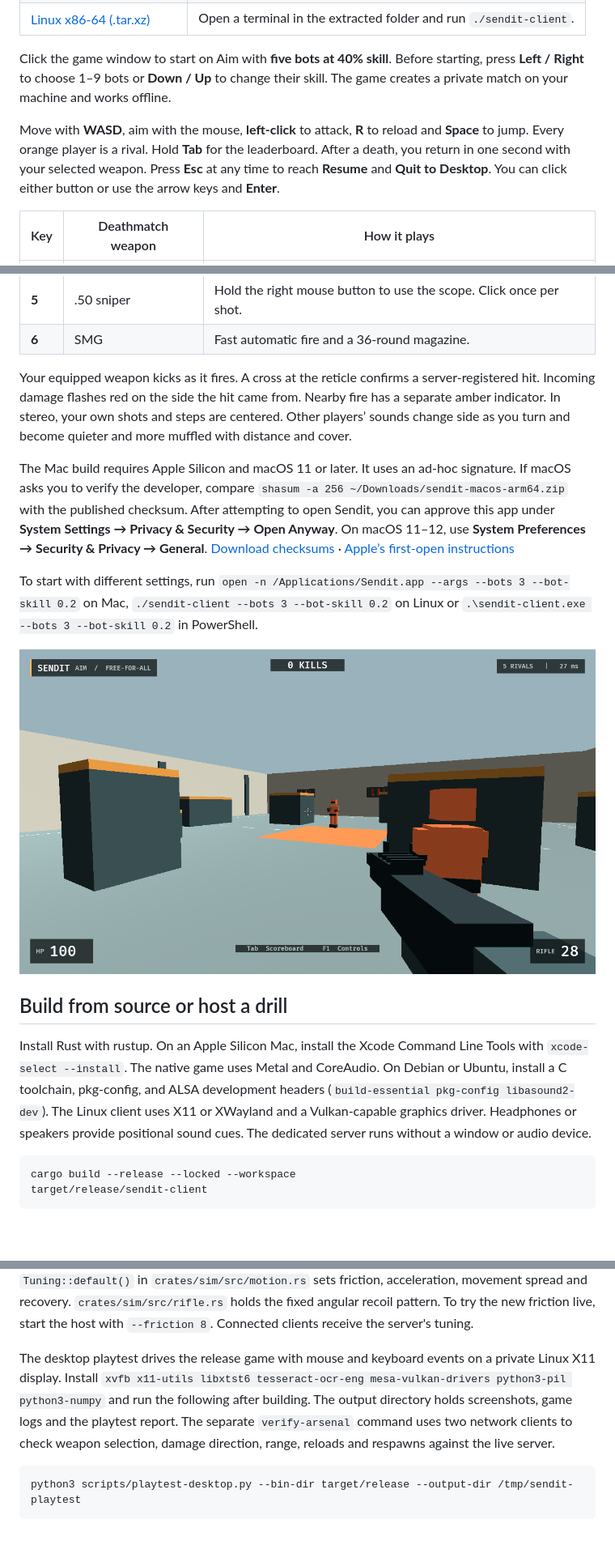
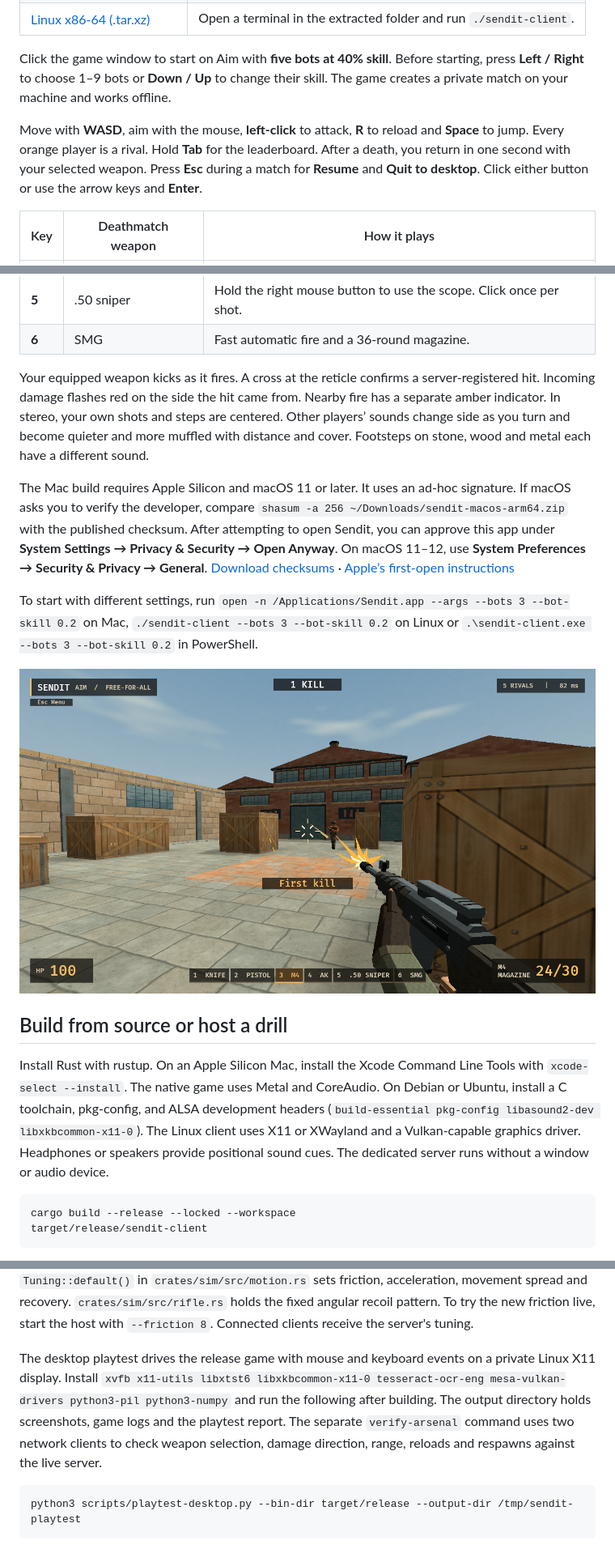
Before and after one commit to mingley/sendit, a Markdown page: README.md, 3 parts joined by grey strips. Shown at 81% size. GitHub-like rendering; pictures changed too: docs/images/aim-deathmatch.png; blank space fills up the shorter version.

Commit message:
Refine incoming fire, impact marks and surface footsteps in real matches

````diff
--- a/README.md
+++ b/README.md
@@ -12,7 +12,7 @@ Sendit is an original Rust first-person game. Jump into a free-for-all against b
 
 Click the game window to start on Aim with **five bots at 40% skill**. Before starting, press **Left / Right** to choose 1–9 bots or **Down / Up** to change their skill. The game creates a private match on your machine and works offline.
 
-Move with **WASD**, aim with the mouse, **left-click** to attack, **R** to reload and **Space** to jump. Every orange player is a rival. Hold **Tab** for the leaderboard. After a death, you return in one second with your selected weapon. Press **Esc** at any time to reach **Resume** and **Quit to Desktop**. You can click either button or use the arrow keys and **Enter**.
+Move with **WASD**, aim with the mouse, **left-click** to attack, **R** to reload and **Space** to jump. Every orange player is a rival. Hold **Tab** for the leaderboard. After a death, you return in one second with your selected weapon. Press **Esc** during a match for **Resume** and **Quit to desktop**. Click either button or use the arrow keys and **Enter**.
 
 | Key | Deathmatch weapon | How it plays |
 | --- | --- | --- |
@@ -23,7 +23,7 @@ Move with **WASD**, aim with the mouse, **left-click** to attack, **R** to reloa
 | **5** | .50 sniper | Hold the right mouse button to use the scope. Click once per shot. |
 | **6** | SMG | Fast automatic fire and a 36-round magazine. |
 
-Your equipped weapon kicks as it fires. A cross at the reticle confirms a server-registered hit. Incoming damage flashes red on the side the hit came from. Nearby fire has a separate amber indicator. In stereo, your own shots and steps are centered. Other players’ sounds change side as you turn and become quieter and more muffled with distance and cover.
+Your equipped weapon kicks as it fires. A cross at the reticle confirms a server-registered hit. Incoming damage flashes red on the side the hit came from. Nearby fire has a separate amber indicator. In stereo, your own shots and steps are centered. Other players’ sounds change side as you turn and become quieter and more muffled with distance and cover. Footsteps on stone, wood and metal each have a different sound.
 
 The Mac build requires Apple Silicon and macOS 11 or later. It uses an ad-hoc signature. If macOS asks you to verify the developer, compare `shasum -a 256 ~/Downloads/sendit-macos-arm64.zip` with the published checksum. After attempting to open Sendit, you can approve this app under **System Settings → Privacy & Security → Open Anyway**. On macOS 11–12, use **System Preferences → Security & Privacy → General**. [Download checksums](https://github.com/mingley/sendit/blob/main/dist/SHA256SUMS) · [Apple’s first-open instructions](https://support.apple.com/guide/mac-help/mh40616/mac)
 
@@ -33,7 +33,7 @@ To start with different settings, run `open -n /Applications/Sendit.app --args -
 
 ## Build from source or host a drill
 
-Install Rust with rustup. On an Apple Silicon Mac, install the Xcode Command Line Tools with `xcode-select --install`. The native game uses Metal and CoreAudio. On Debian or Ubuntu, install a C toolchain, pkg-config, and ALSA development headers (`build-essential pkg-config libasound2-dev`). The Linux client uses X11 or XWayland and a Vulkan-capable graphics driver. Headphones or speakers provide positional sound cues. The dedicated server runs without a window or audio device.
+Install Rust with rustup. On an Apple Silicon Mac, install the Xcode Command Line Tools with `xcode-select --install`. The native game uses Metal and CoreAudio. On Debian or Ubuntu, install a C toolchain, pkg-config, and ALSA development headers (`build-essential pkg-config libasound2-dev libxkbcommon-x11-0`). The Linux client uses X11 or XWayland and a Vulkan-capable graphics driver. Headphones or speakers provide positional sound cues. The dedicated server runs without a window or audio device.
 
 ```sh
 cargo build --release --locked --workspace
@@ -69,7 +69,7 @@ python3 scripts/benchmark.py client --players 10 --seconds 30 --width 1920 --hei
 
 The UDP verifier starts two fresh servers and drives two clients per run, once locally and once with delay, jitter, and loss. The peek fixture records two actors' input tracks with the same approach to the corner, then measures distance and elapsed ticks until each actor can fire a settled first shot. `Tuning::default()` in `crates/sim/src/motion.rs` sets friction, acceleration, movement spread and recovery. `crates/sim/src/rifle.rs` holds the fixed angular recoil pattern. To try the new friction live, start the host with `--friction 8`. Connected clients receive the server's tuning.
 
-The desktop playtest drives the release game with mouse and keyboard events on a private Linux X11 display. Install `xvfb x11-utils libxtst6 tesseract-ocr-eng mesa-vulkan-drivers python3-pil python3-numpy` and run the following after building. The output directory holds screenshots, game logs and the playtest report. The separate `verify-arsenal` command uses two network clients to check weapon selection, damage direction, range, reloads and respawns against the live server.
+The desktop playtest drives the release game with mouse and keyboard events on a private Linux X11 display. Install `xvfb x11-utils libxtst6 libxkbcommon-x11-0 tesseract-ocr-eng mesa-vulkan-drivers python3-pil python3-numpy` and run the following after building. The output directory holds screenshots, game logs and the playtest report. The separate `verify-arsenal` command uses two network clients to check weapon selection, damage direction, range, reloads and respawns against the live server.
 
 ```sh
 python3 scripts/playtest-desktop.py --bin-dir target/release --output-dir /tmp/sendit-playtest
````
Also changed, not shown: other parts of README.md (+1 -1 lines), 12 other files.
